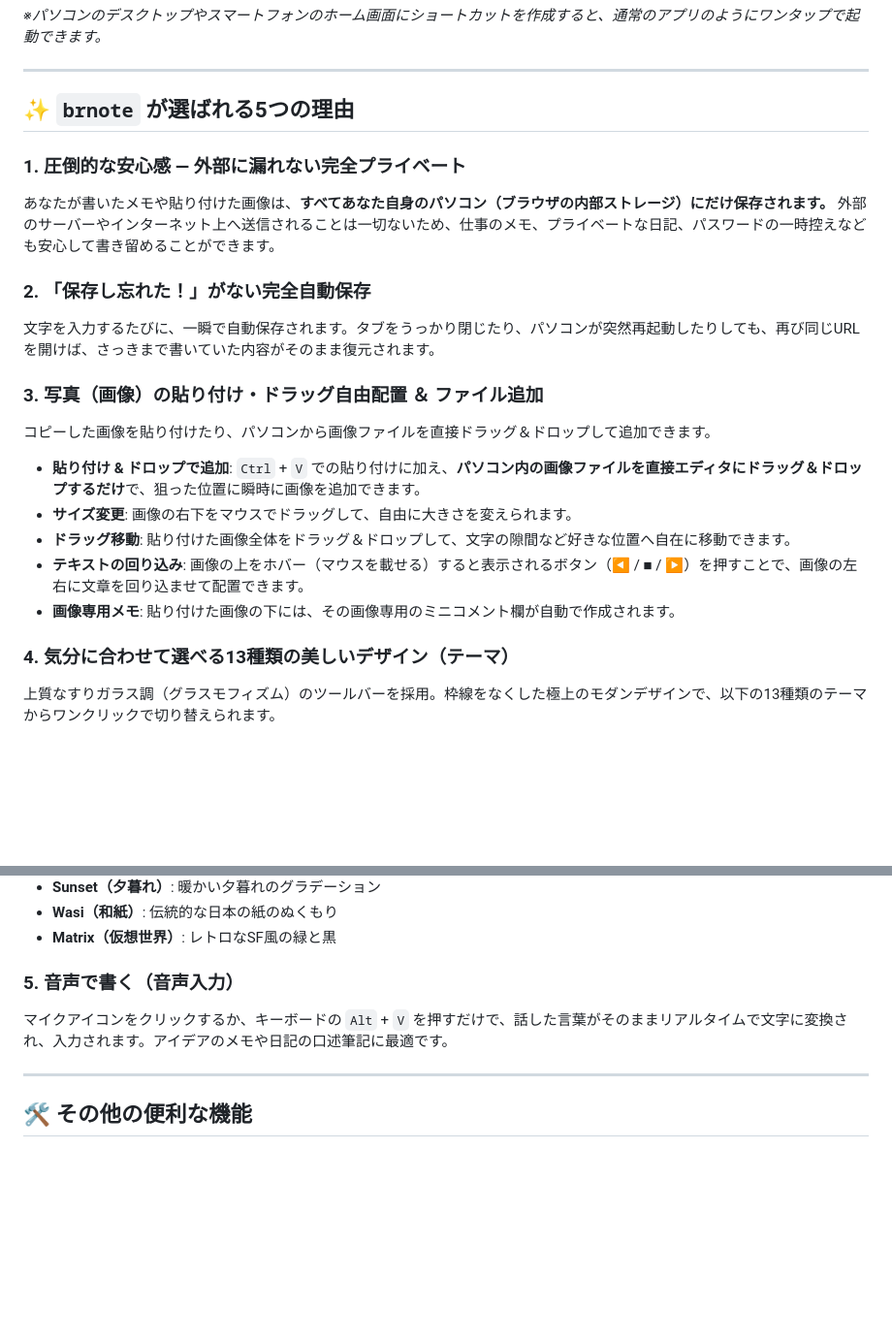
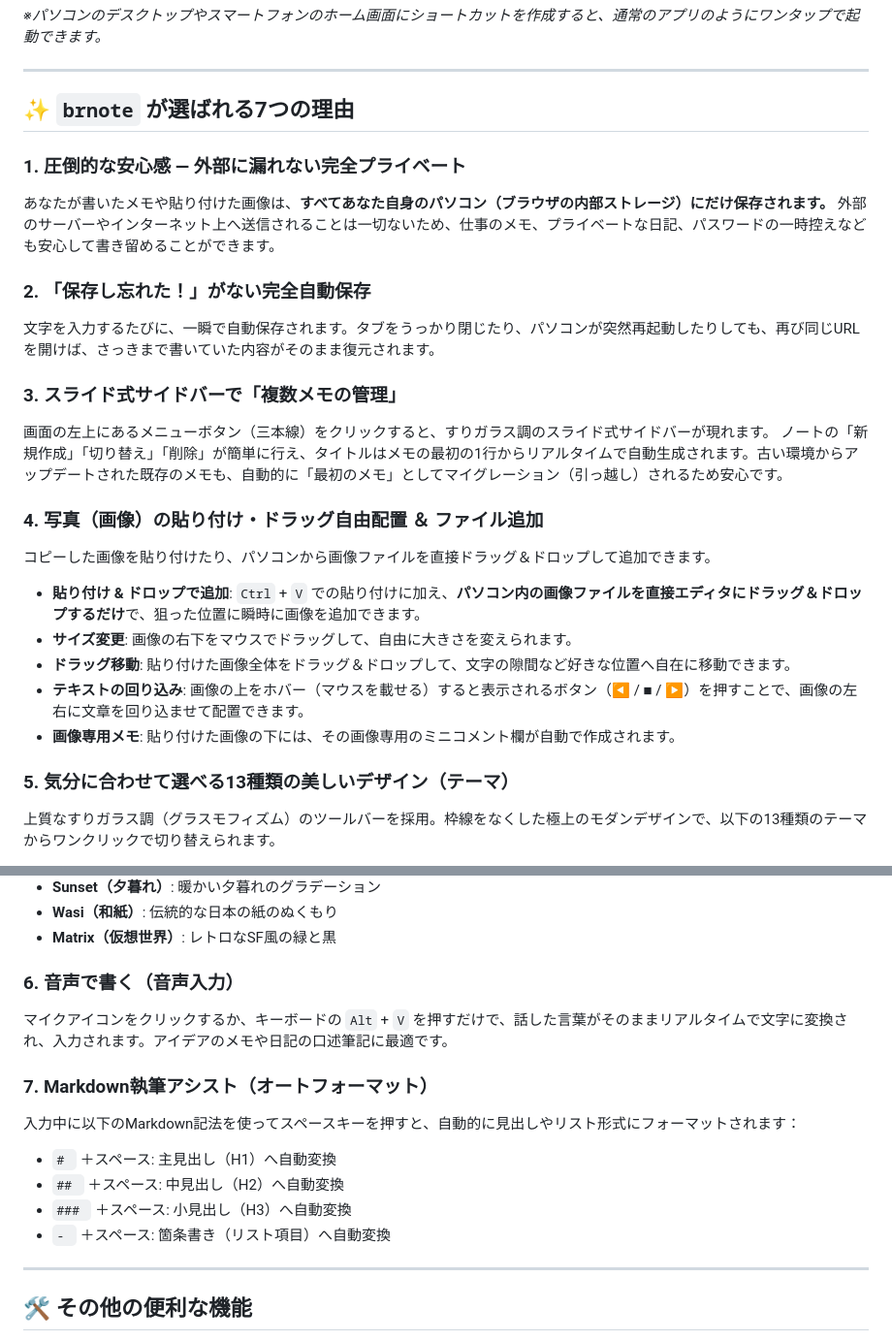
Before and after one commit to ktan-vtx/brnote, a Markdown page: README.md, 2 parts joined by grey strips. Shown at 97% size. GitHub-like rendering; blank space fills up the shorter version.

Commit message:
docs: Update README.md to describe new multiple notes support and markdown autoformat features

```diff
--- a/README.md
+++ b/README.md
@@ -14,7 +14,7 @@
 
 ---
 
-## ✨ `brnote` が選ばれる5つの理由
+## ✨ `brnote` が選ばれる7つの理由
 
 ### 1. 圧倒的な安心感 — 外部に漏れない完全プライベート
 あなたが書いたメモや貼り付けた画像は、**すべてあなた自身のパソコン（ブラウザの内部ストレージ）にだけ保存されます。**
@@ -23,7 +23,11 @@
 ### 2. 「保存し忘れた！」がない完全自動保存
 文字を入力するたびに、一瞬で自動保存されます。タブをうっかり閉じたり、パソコンが突然再起動したりしても、再び同じURLを開けば、さっきまで書いていた内容がそのまま復元されます。
 
-### 3. 写真（画像）の貼り付け・ドラッグ自由配置 ＆ ファイル追加
+### 3. スライド式サイドバーで「複数メモの管理」
+画面の左上にあるメニューボタン（三本線）をクリックすると、すりガラス調のスライド式サイドバーが現れます。
+ノートの「新規作成」「切り替え」「削除」が簡単に行え、タイトルはメモの最初の1行からリアルタイムで自動生成されます。古い環境からアップデートされた既存のメモも、自動的に「最初のメモ」としてマイグレーション（引っ越し）されるため安心です。
+
+### 4. 写真（画像）の貼り付け・ドラッグ自由配置 ＆ ファイル追加
 コピーした画像を貼り付けたり、パソコンから画像ファイルを直接ドラッグ＆ドロップして追加できます。
 *   **貼り付け & ドロップで追加**: `Ctrl` + `V` での貼り付けに加え、**パソコン内の画像ファイルを直接エディタにドラッグ＆ドロップするだけ**で、狙った位置に瞬時に画像を追加できます。
 *   **サイズ変更**: 画像の右下をマウスでドラッグして、自由に大きさを変えられます。
@@ -31,7 +35,7 @@
 *   **テキストの回り込み**: 画像の上をホバー（マウスを載せる）すると表示されるボタン（◀ / ■ / ▶）を押すことで、画像の左右に文章を回り込ませて配置できます。
 *   **画像専用メモ**: 貼り付けた画像の下には、その画像専用のミニコメント欄が自動で作成されます。
 
-### 4. 気分に合わせて選べる13種類の美しいデザイン（テーマ）
+### 5. 気分に合わせて選べる13種類の美しいデザイン（テーマ）
 上質なすりガラス調（グラスモフィズム）のツールバーを採用。枠線をなくした極上のモダンデザインで、以下の13種類のテーマからワンクリックで切り替えられます。
 *   **Carbon（黒曜石）**: 落ち着いた定番のダークテーマ
 *   **Chalk（白磁）**: 清潔感のある明るいライトテーマ
@@ -46,8 +50,15 @@
 *   **Wasi（和紙）**: 伝統的な日本の紙のぬくもり
 *   **Matrix（仮想世界）**: レトロなSF風の緑と黒
 
-### 5. 音声で書く（音声入力）
+### 6. 音声で書く（音声入力）
 マイクアイコンをクリックするか、キーボードの `Alt` + `V` を押すだけで、話した言葉がそのままリアルタイムで文字に変換され、入力されます。アイデアのメモや日記の口述筆記に最適です。
+
+### 7. Markdown執筆アシスト（オートフォーマット）
+入力中に以下のMarkdown記法を使ってスペースキーを押すと、自動的に見出しやリスト形式にフォーマットされます：
+*   `# ` ＋スペース: 主見出し（H1）へ自動変換
+*   `## ` ＋スペース: 中見出し（H2）へ自動変換
+*   `### ` ＋スペース: 小見出し（H3）へ自動変換
+*   `- ` ＋スペース: 箇条書き（リスト項目）へ自動変換
 
 ---
 
```
